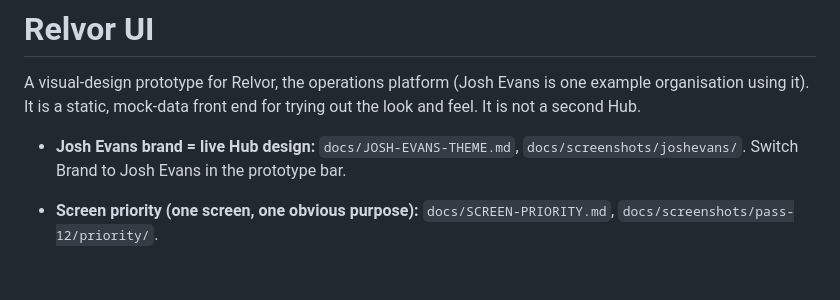
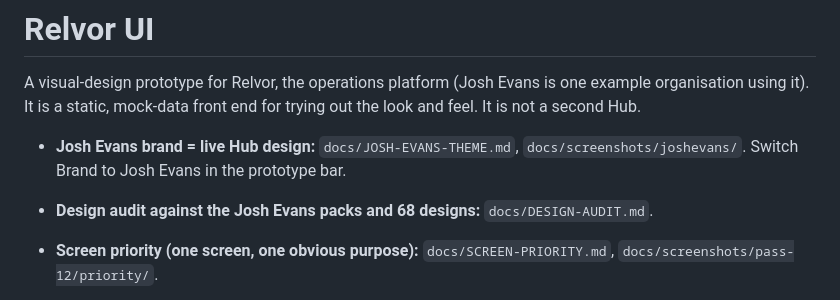
Before and after one commit to gsvmdhdfnn-lgtm/UIlook, a Markdown page: README.md, the part around the change. Rendered like a GitHub page; blank space fills up the shorter version.

```diff
--- a/README.md
+++ b/README.md
@@ -5,6 +5,7 @@ one example organisation using it). It is a static, mock-data front end for
 trying out the look and feel. It is not a second Hub.
 
 - **Josh Evans brand = live Hub design:** `docs/JOSH-EVANS-THEME.md`, `docs/screenshots/joshevans/`. Switch Brand to Josh Evans in the prototype bar.
+- **Design audit against the Josh Evans packs and 68 designs:** `docs/DESIGN-AUDIT.md`.
 - **Screen priority (one screen, one obvious purpose):** `docs/SCREEN-PRIORITY.md`, `docs/screenshots/pass-12/priority/`.
 - **Flow simplification (all roles) and navigation motion:** `docs/FLOW-SIMPLIFICATION.md`, `docs/screenshots/pass-12/flow/`.
 - **Management simplification (four areas on Home):** `docs/MANAGEMENT-IA.md`, `docs/screenshots/pass-12/management-ia/`.
```
Also changed, not shown: docs/DESIGN-AUDIT.md (added, +325 -0 lines).
